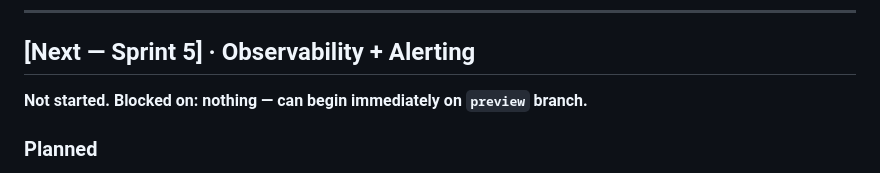
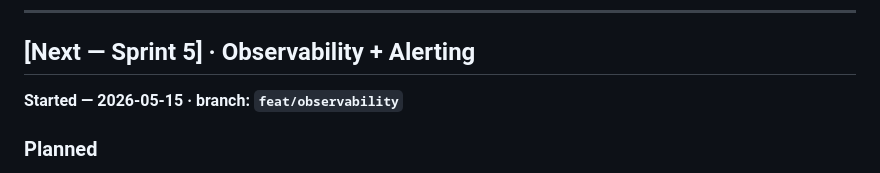
Before and after one commit to Maester-Khris/ai-healthtech-coordinator, a Markdown page: CHANGELOG.md, the part around the change. Rendered like a GitHub page.

Commit message:
chore(changelog): start sprint — integrating observability

```diff
--- a/CHANGELOG.md
+++ b/CHANGELOG.md
@@ -79,7 +79,7 @@ Format loosely follows [Keep a Changelog](https://keepachangelog.com/en/1.0.0/).
 
 ## [Next — Sprint 5] · Observability + Alerting
 
-**Not started. Blocked on: nothing — can begin immediately on `preview` branch.**
+**Started — 2026-05-15 · branch: `feat/observability`**
 
 ### Planned
 - Backend metrics via `prometheus-fastapi-instrumentator` — CPU, memory, request rate, p95 latency
```
